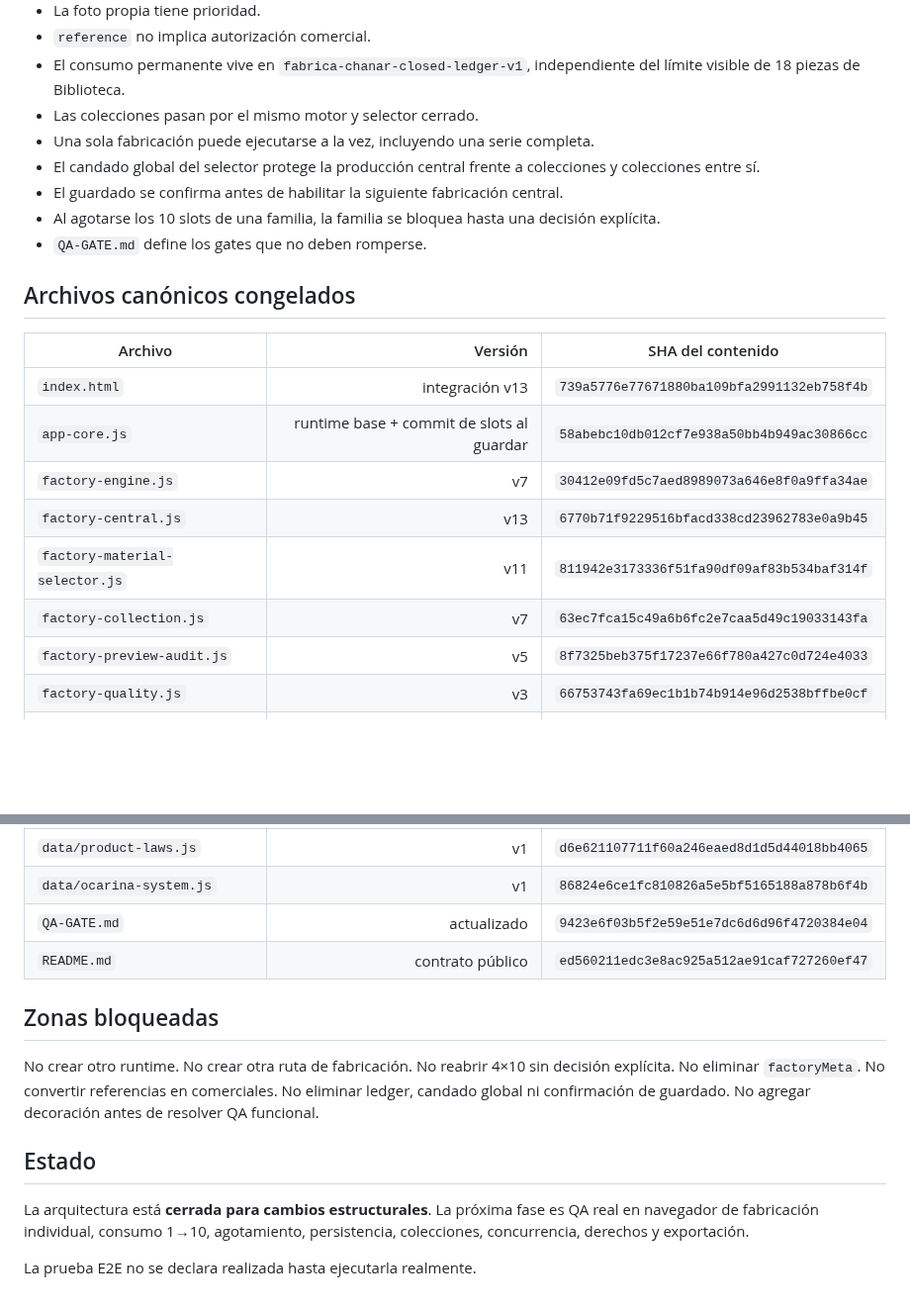
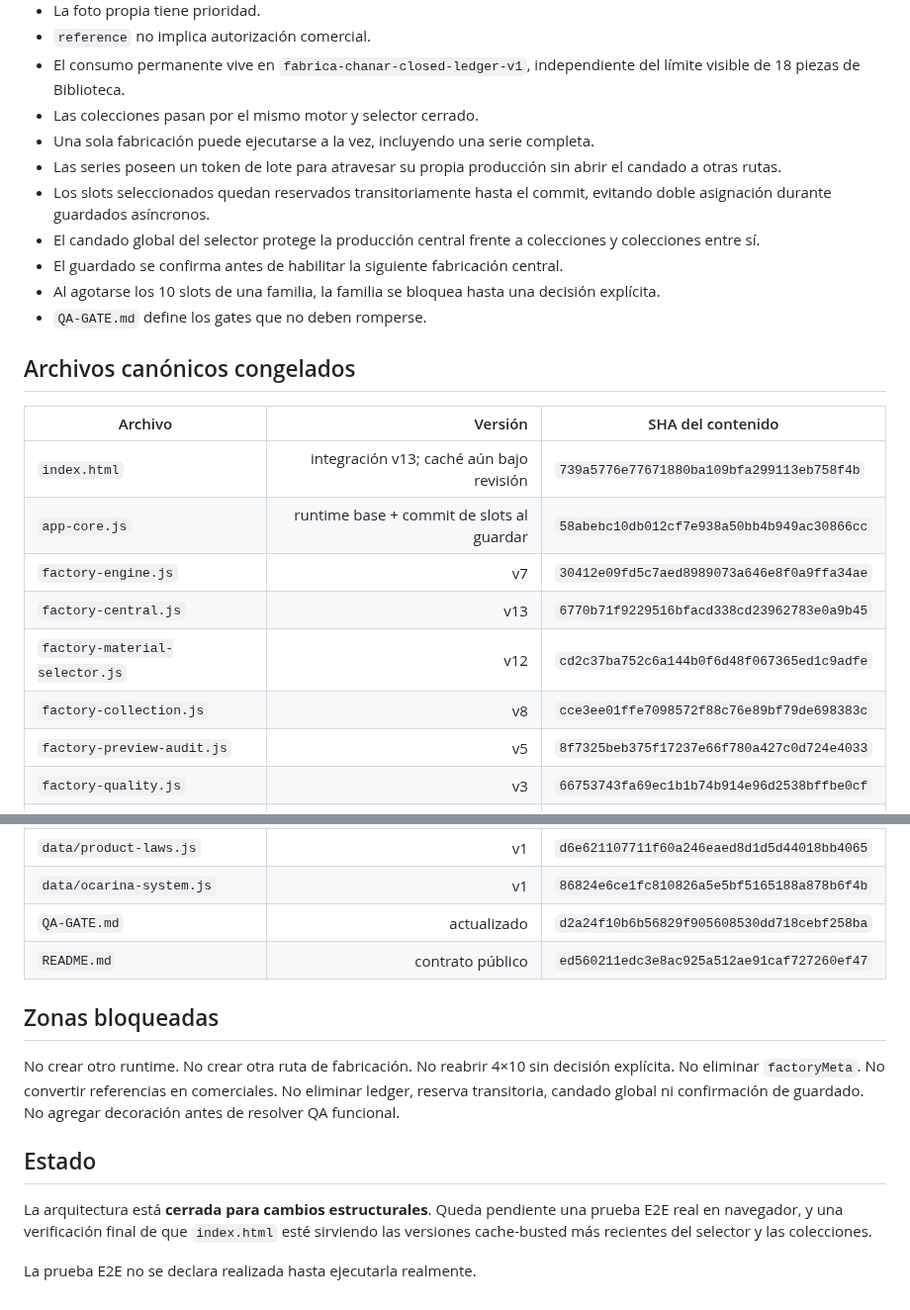
Before and after one commit to eliasmartinezcultural-glitch/fabrica-chanar, a Markdown page: FACTORY-FREEZE.md, 2 parts joined by grey strips. Shown at 99% size. GitHub-like rendering; blank space fills up the shorter version.

Commit message:
freeze: consolidar reserva transitoria y token de series

```diff
--- a/FACTORY-FREEZE.md
+++ b/FACTORY-FREEZE.md
@@ -14,6 +14,8 @@ La arquitectura funcional consolidada queda congelada sobre una sola cadena de p
 - El consumo permanente vive en `fabrica-chanar-closed-ledger-v1`, independiente del límite visible de 18 piezas de Biblioteca.
 - Las colecciones pasan por el mismo motor y selector cerrado.
 - Una sola fabricación puede ejecutarse a la vez, incluyendo una serie completa.
+- Las series poseen un token de lote para atravesar su propia producción sin abrir el candado a otras rutas.
+- Los slots seleccionados quedan reservados transitoriamente hasta el commit, evitando doble asignación durante guardados asíncronos.
 - El candado global del selector protege la producción central frente a colecciones y colecciones entre sí.
 - El guardado se confirma antes de habilitar la siguiente fabricación central.
 - Al agotarse los 10 slots de una familia, la familia se bloquea hasta una decisión explícita.
@@ -23,12 +25,12 @@ La arquitectura funcional consolidada queda congelada sobre una sola cadena de p
 
 | Archivo | Versión | SHA del contenido |
 |---|---:|---|
-| `index.html` | integración v13 | `739a5776e77671880ba109bfa2991132eb758f4b` |
+| `index.html` | integración v13; caché aún bajo revisión | `739a5776e77671880ba109bfa299113eb758f4b` |
 | `app-core.js` | runtime base + commit de slots al guardar | `58abebc10db012cf7e938a50bb4b949ac30866cc` |
 | `factory-engine.js` | v7 | `30412e09fd5c7aed8989073a646e8f0a9ffa34ae` |
 | `factory-central.js` | v13 | `6770b71f9229516bfacd338cd23962783e0a9b45` |
-| `factory-material-selector.js` | v11 | `811942e3173336f51fa90df09af83b534baf314f` |
-| `factory-collection.js` | v7 | `63ec7fca15c49a6b6fc2e7caa5d49c19033143fa` |
+| `factory-material-selector.js` | v12 | `cd2c37ba752c6a144b0f6d48f067365ed1c9adfe` |
+| `factory-collection.js` | v8 | `cce3ee01ffe7098572f88c76e89bf79de698383c` |
 | `factory-preview-audit.js` | v5 | `8f7325beb375f17237e66f780a427c0d724e4033` |
 | `factory-quality.js` | v3 | `66753743fa69ec1b1b74b914e96d2538bffbe0cf` |
 | `factory-image-resilience.js` | v2 | `06908a30984b09ef0d287121ed5bd993e2e0ff27` |
@@ -47,15 +49,15 @@ La arquitectura funcional consolidada queda congelada sobre una sola cadena de p
 | `data/master-products.js` | v6 | `10aa9e6f31d8dc8f2f311b1c962d52de839f5d97` |
 | `data/product-laws.js` | v1 | `d6e621107711f60a246eaed8d1d5d44018bb4065` |
 | `data/ocarina-system.js` | v1 | `86824e6ce1fc810826a5e5bf5165188a878b6f4b` |
-| `QA-GATE.md` | actualizado | `9423e6f03b5f2e59e51e7dc6d6d96f4720384e04` |
+| `QA-GATE.md` | actualizado | `d2a24f10b6b56829f905608530dd718cebf258ba` |
 | `README.md` | contrato público | `ed560211edc3e8ac925a512ae91caf727260ef47` |
 
 ## Zonas bloqueadas
 
-No crear otro runtime. No crear otra ruta de fabricación. No reabrir 4×10 sin decisión explícita. No eliminar `factoryMeta`. No convertir referencias en comerciales. No eliminar ledger, candado global ni confirmación de guardado. No agregar decoración antes de resolver QA funcional.
+No crear otro runtime. No crear otra ruta de fabricación. No reabrir 4×10 sin decisión explícita. No eliminar `factoryMeta`. No convertir referencias en comerciales. No eliminar ledger, reserva transitoria, candado global ni confirmación de guardado. No agregar decoración antes de resolver QA funcional.
 
 ## Estado
 
-La arquitectura está **cerrada para cambios estructurales**. La próxima fase es QA real en navegador de fabricación individual, consumo 1→10, agotamiento, persistencia, colecciones, concurrencia, derechos y exportación.
+La arquitectura está **cerrada para cambios estructurales**. Queda pendiente una prueba E2E real en navegador, y una verificación final de que `index.html` esté sirviendo las versiones cache-busted más recientes del selector y las colecciones.
 
 La prueba E2E no se declara realizada hasta ejecutarla realmente.
```
